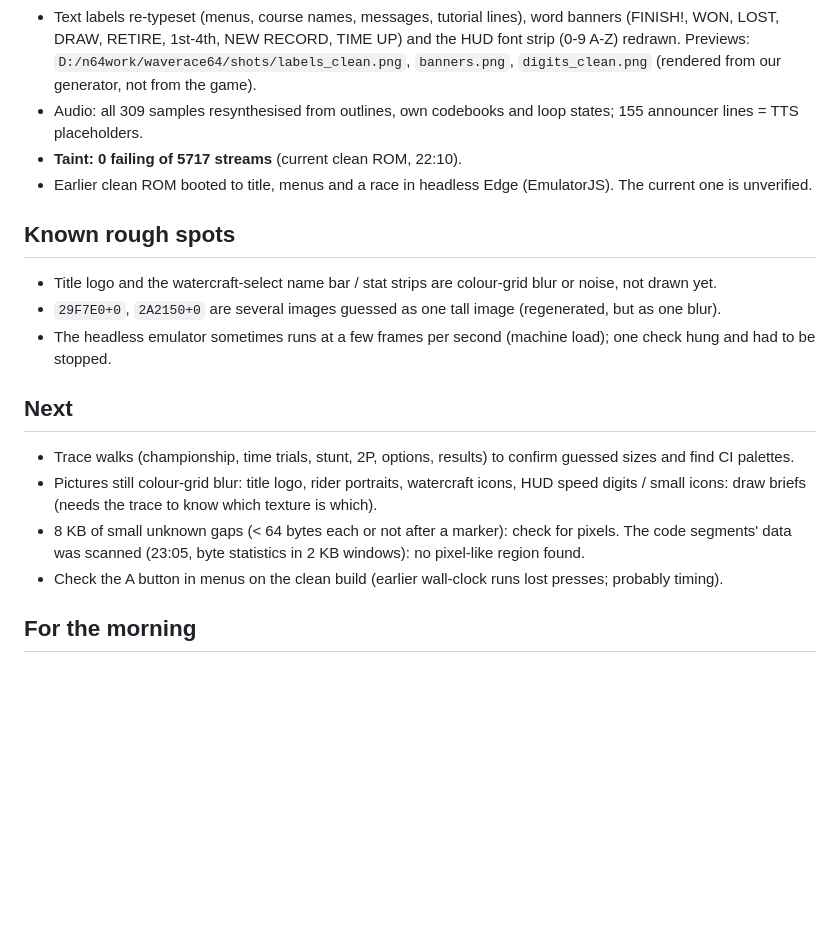
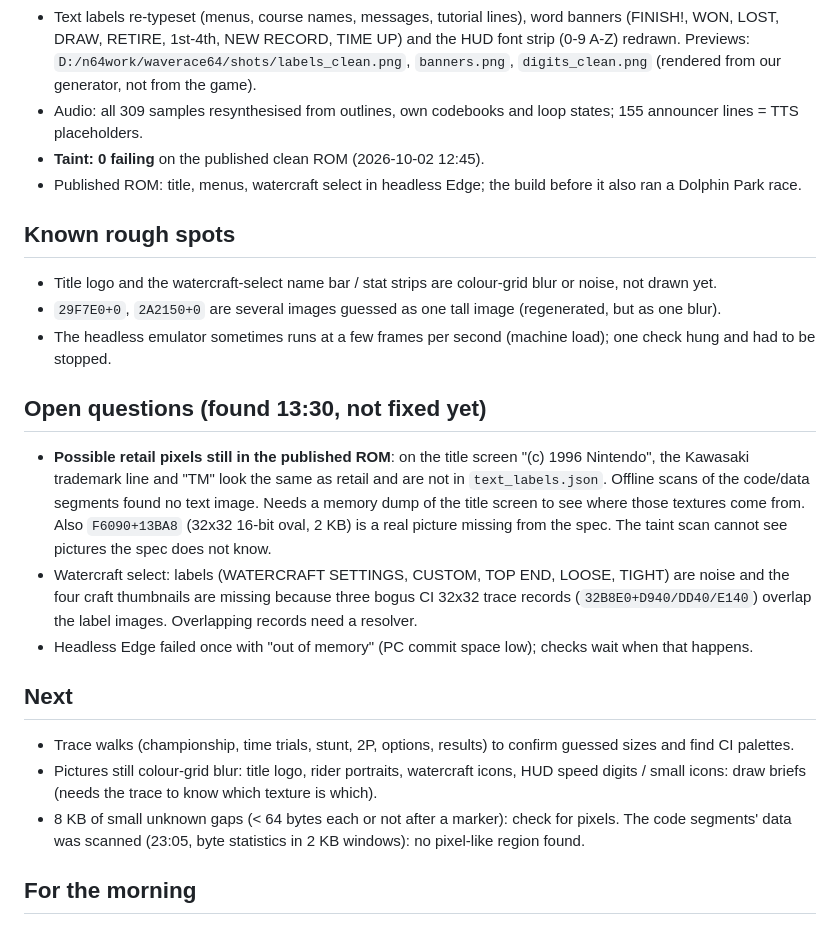
Before and after one commit to andrewnakas/waverace64-cleanroom, a Markdown page: STATUS.md, the part around the change. GitHub-like rendering; blank space fills up the shorter version.

Commit message:
WR64: status (open questions: title text source, overlapping trace records)
Co-Authored-By: Claude Opus 5.5 (1M context) <noreply@anthropic.com>

```diff
--- a/STATUS.md
+++ b/STATUS.md
@@ -55,13 +55,23 @@ Boots, menus readable, championship race starts (headless walk `D:/n64work/waver
   1st-4th, NEW RECORD, TIME UP) and the HUD font strip (0-9 A-Z) redrawn. Previews: `D:/n64work/waverace64/shots/labels_clean.png`,
   `banners.png`, `digits_clean.png` (rendered from our generator, not from the game).
 - Audio: all 309 samples resynthesised from outlines, own codebooks and loop states; 155 announcer lines = TTS placeholders.
-- **Taint: 0 failing of 5717 streams** (current clean ROM, 22:10).
-- Earlier clean ROM booted to title, menus and a race in headless Edge (EmulatorJS). The current one is unverified.
+- **Taint: 0 failing** on the published clean ROM (2026-10-02 12:45).
+- Published ROM: title, menus, watercraft select in headless Edge; the build before it also ran a Dolphin Park race.
 
 ## Known rough spots
 - Title logo and the watercraft-select name bar / stat strips are colour-grid blur or noise, not drawn yet.
 - `29F7E0+0`, `2A2150+0` are several images guessed as one tall image (regenerated, but as one blur).
 - The headless emulator sometimes runs at a few frames per second (machine load); one check hung and had to be stopped.
+
+## Open questions (found 13:30, not fixed yet)
+- **Possible retail pixels still in the published ROM**: on the title screen "(c) 1996 Nintendo", the Kawasaki trademark line and
+  "TM" look the same as retail and are not in `text_labels.json`. Offline scans of the code/data segments found no text image.
+  Needs a memory dump of the title screen to see where those textures come from. Also `F6090+13BA8` (32x32 16-bit oval, 2 KB)
+  is a real picture missing from the spec. The taint scan cannot see pictures the spec does not know.
+- Watercraft select: labels (WATERCRAFT SETTINGS, CUSTOM, TOP END, LOOSE, TIGHT) are noise and the four craft thumbnails are
+  missing because three bogus CI 32x32 trace records (`32B8E0+D940/DD40/E140`) overlap the label images. Overlapping records
+  need a resolver.
+- Headless Edge failed once with "out of memory" (PC commit space low); checks wait when that happens.
 
 ## Next
 - Trace walks (championship, time trials, stunt, 2P, options, results) to confirm guessed sizes and find CI palettes.
@@ -69,7 +79,6 @@ Boots, menus readable, championship race starts (headless walk `D:/n64work/waver
   (needs the trace to know which texture is which).
 - 8 KB of small unknown gaps (< 64 bytes each or not after a marker): check for pixels. The code segments' data
   was scanned (23:05, byte statistics in 2 KB windows): no pixel-like region found.
-- Check the A button in menus on the clean build (earlier wall-clock runs lost presses; probably timing).
 
 ## For the morning
 - **Record the announcer**: practice pack at `D:/n64work/waverace64/practice/` (`practice_announcer_call_and_response.wav`,
```
